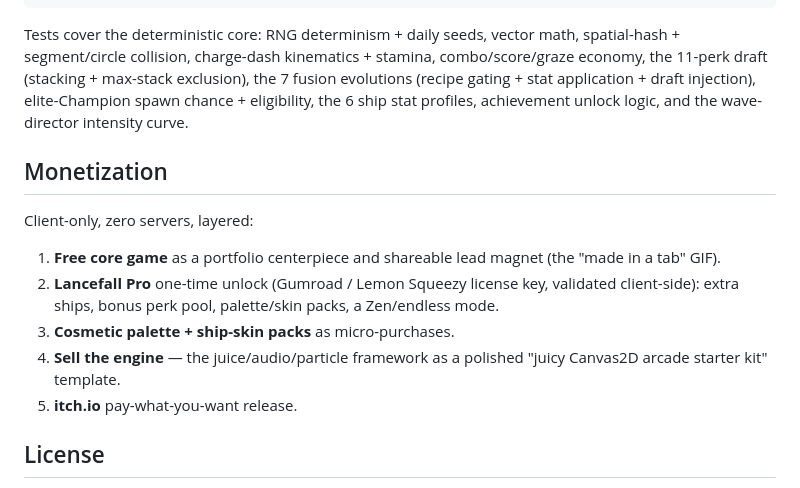
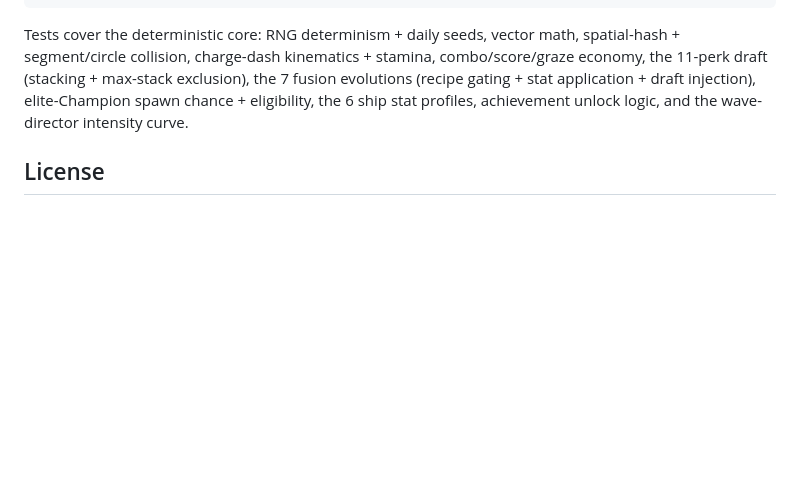
Before and after one commit to patij212/lancefall, a Markdown page: README.md, the part around the change. Drawn GitHub-style; blank space fills up the shorter version.

Commit message:
docs(lancefall): drop the Monetization section from the README
Internal business-model planning (Pro unlock, micro-purchases, engine resale) that doesn't belong on the public submission front page and sat awkwardly above the non-commercial license, which already states the commercial terms.

Co-Authored-By: Claude Opus 4.8 <noreply@anthropic.com>

```diff
--- a/README.md
+++ b/README.md
@@ -140,16 +140,6 @@ npm test         # 1,400+ unit tests — the pure simulation + the authored-audi
 
 Tests cover the deterministic core: RNG determinism + daily seeds, vector math, spatial-hash + segment/circle collision, charge-dash kinematics + stamina, combo/score/graze economy, the 11-perk draft (stacking + max-stack exclusion), the 7 fusion evolutions (recipe gating + stat application + draft injection), elite-Champion spawn chance + eligibility, the 6 ship stat profiles, achievement unlock logic, and the wave-director intensity curve.
 
-## Monetization
-
-Client-only, zero servers, layered:
-
-1. **Free core game** as a portfolio centerpiece and shareable lead magnet (the "made in a tab" GIF).
-2. **Lancefall Pro** one-time unlock (Gumroad / Lemon Squeezy license key, validated client-side): extra ships, bonus perk pool, palette/skin packs, a Zen/endless mode.
-3. **Cosmetic palette + ship-skin packs** as micro-purchases.
-4. **Sell the engine** — the juice/audio/particle framework as a polished "juicy Canvas2D arcade starter kit" template.
-5. **itch.io** pay-what-you-want release.
-
 ## License
 
 **Source-available, non-commercial.** Licensed under the [PolyForm Noncommercial License 1.0.0](LICENSE.md) — free to play, read, fork, and learn from for any **non-commercial** purpose; **all commercial rights are reserved by patij212.** Bundled third-party assets (the CC-BY / CC0 / Pixabay audio) keep their own licenses — see [`docs/audio/CREDITS.md`](docs/audio/CREDITS.md).
```
